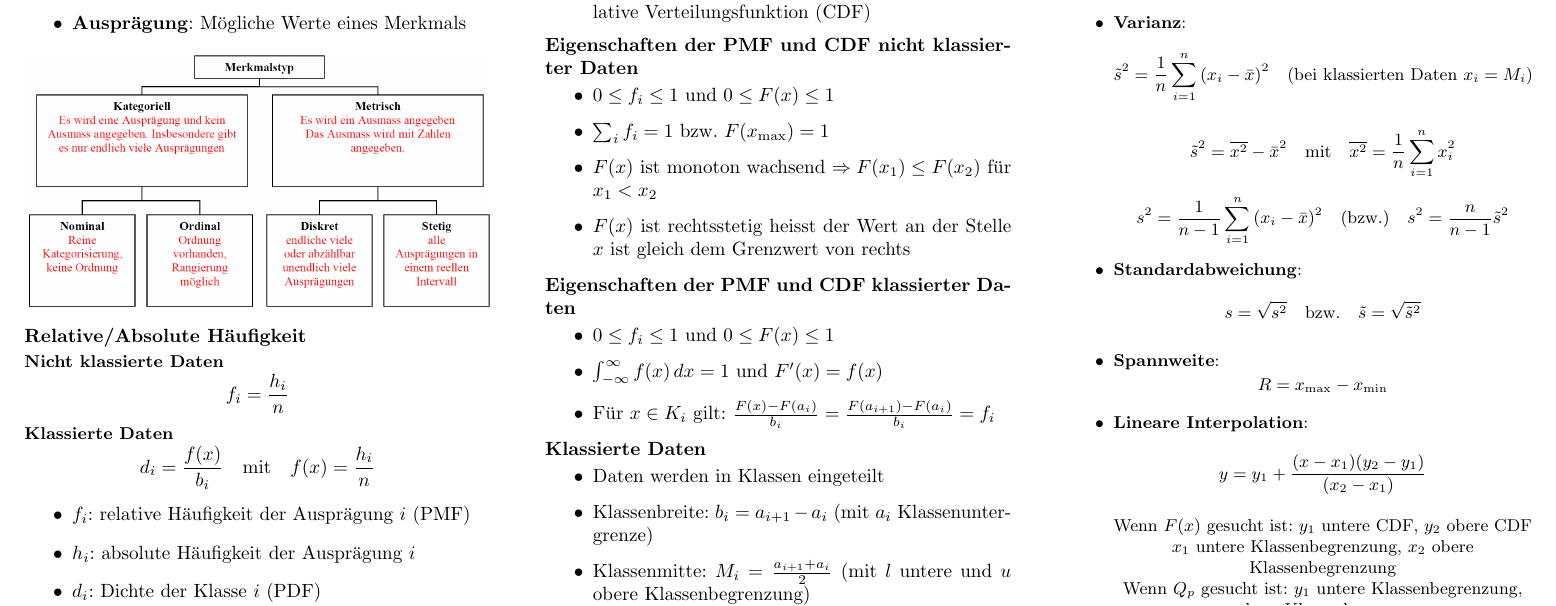
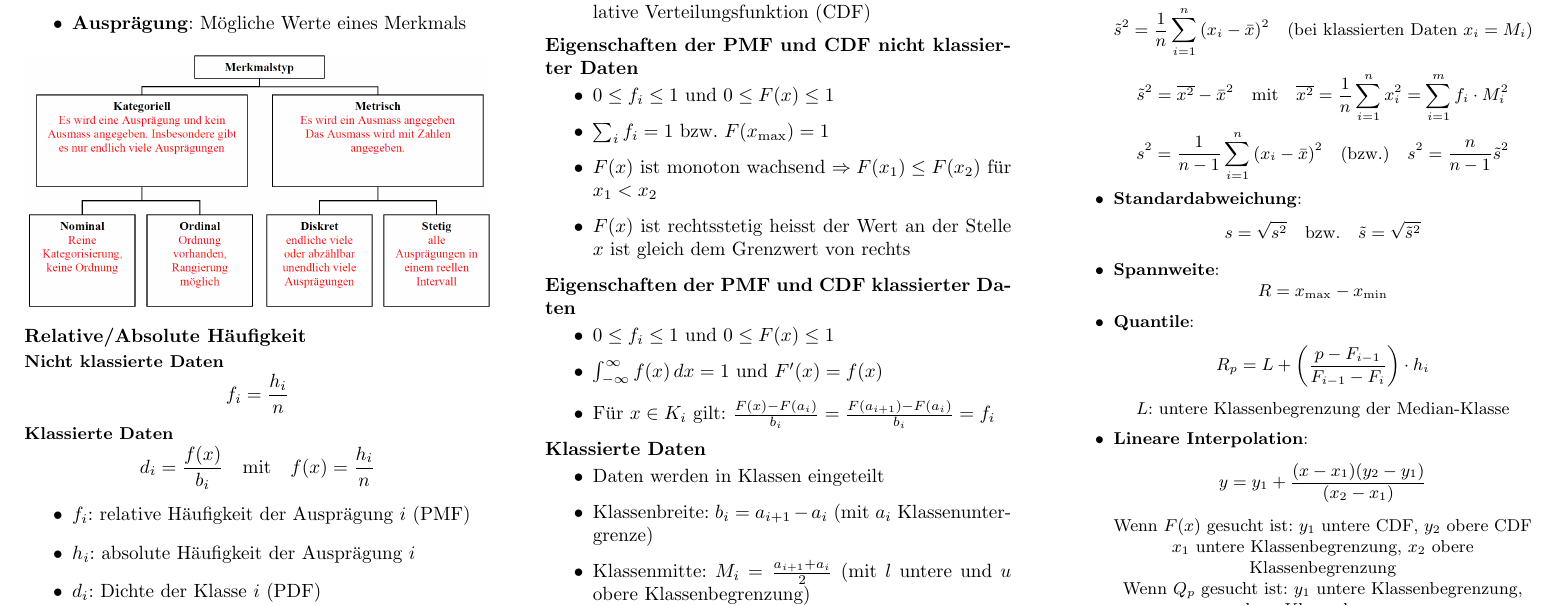
Before and after one commit to GcZuRi1886/sts-cheatsheet, a LaTeX document (sts.tex): part of page 1 of 8, cut so that both start at the same text. Compiled offline with pdfLaTeX.

Commit message:
Improvements 2

```diff
--- a/sts.tex
+++ b/sts.tex
@@ -154,7 +155,7 @@
       \tilde{s}^2 = \frac{1}{n} \sum_{i=1}^{n} {(x_i - \bar{x})}^2 \quad \text{(bei klassierten Daten $x_i = M_i$)}
     \end{equation*}
     \begin{equation*}
-      \tilde{s}^2 = \overline{x^2} - \bar{x}^2 \quad \text{mit} \quad \overline{x^2} = \frac{1}{n} \sum_{i=1}^{n} x_i^2
+      \tilde{s}^2 = \overline{x^2} - \bar{x}^2 \quad \text{mit} \quad \overline{x^2} = \frac{1}{n} \sum_{i=1}^{n} x_i^2 = \sum_{i=1}^{m} f_i \cdot M_i^2
     \end{equation*}
     \begin{equation*}
       s^2 = \frac{1}{n-1} \sum_{i=1}^{n} {(x_i - \bar{x})}^2 \quad  \text{(bzw.)} \quad s^2 = \frac{n}{n-1} \tilde{s}^2
@@ -167,7 +168,13 @@
     \begin{equation*}
       R = x_{\max} - x_{\min}
     \end{equation*}
-
+    \item \textbf{Quantile}:
+    \begin{equation*}
+      R_p = L + \left( \frac{p - F_{i-1}}{F_{i-1} - F_i} \right) \cdot h_i
+    \end{equation*}
+    \begin{center}
+      $L$: untere Klassenbegrenzung der Median-Klasse \\
+    \end{center}
     \item \textbf{Lineare Interpolation}:
     \begin{equation*}
       y = y_1 + \frac{(x - x_1)(y_2 - y_1)}{(x_2 - x_1)}
```
Also changed, not shown: assets/Scatterplot.svg (added), sts.pdf, sts.tex (1 more changed lines).
